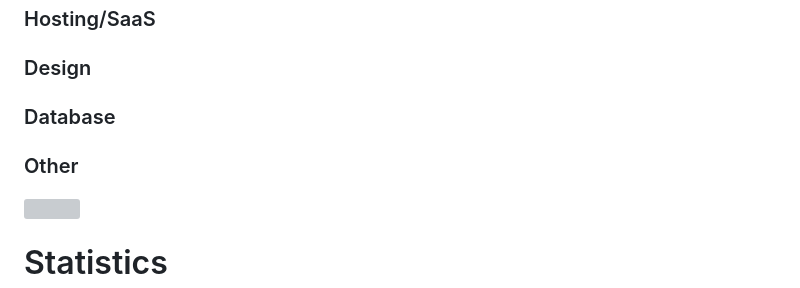
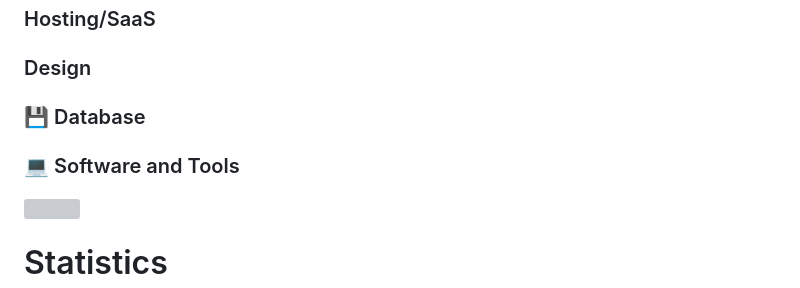
Before and after one commit to haiduongg/haiduong004, a Markdown page: README.md, the part around one of its changes. Rendered like a GitHub page; folded sections open; grey boxes are pictures that could not be loaded.

```diff
--- a/README.md
+++ b/README.md
@@ -33,14 +55,14 @@
 
 </p>
 
-<h3>Database</h3>
+<h3>💾 Database</h3>
 
 <p>
 	<a src=""><image src="https://img.shields.io/badge/mysql-%2300f.svg?style=for-the-badge&logo=mysql&logoColor=white"/></a>
 	<a src=""><image src="https://img.shields.io/badge/postgres-%23316192.svg?style=for-the-badge&logo=postgresql&logoColor=white"/></a>
 </p>
 
-<h3>Other</h3>
+<h3>💻 Software and Tools</h3>
 
 <p>
 	<a src=""><image src="https://img.shields.io/badge/Linux-FCC624?style=flalogo=linux&logoColor=black"/></a>
```
Also changed, not shown: other parts of README.md (+27 -4 lines).
